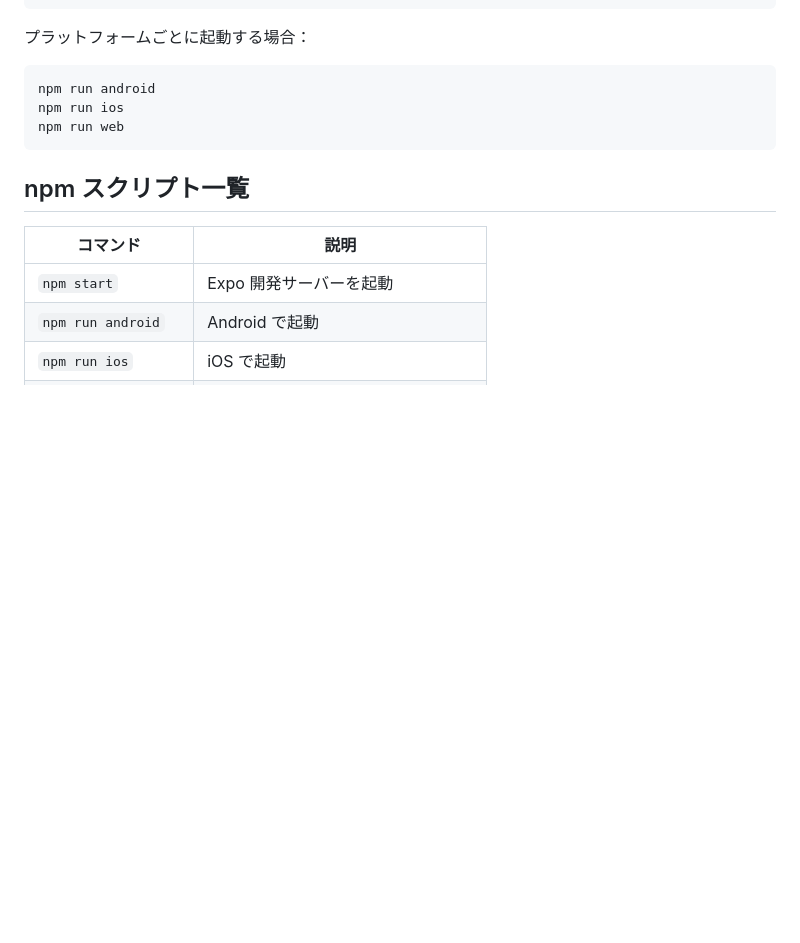
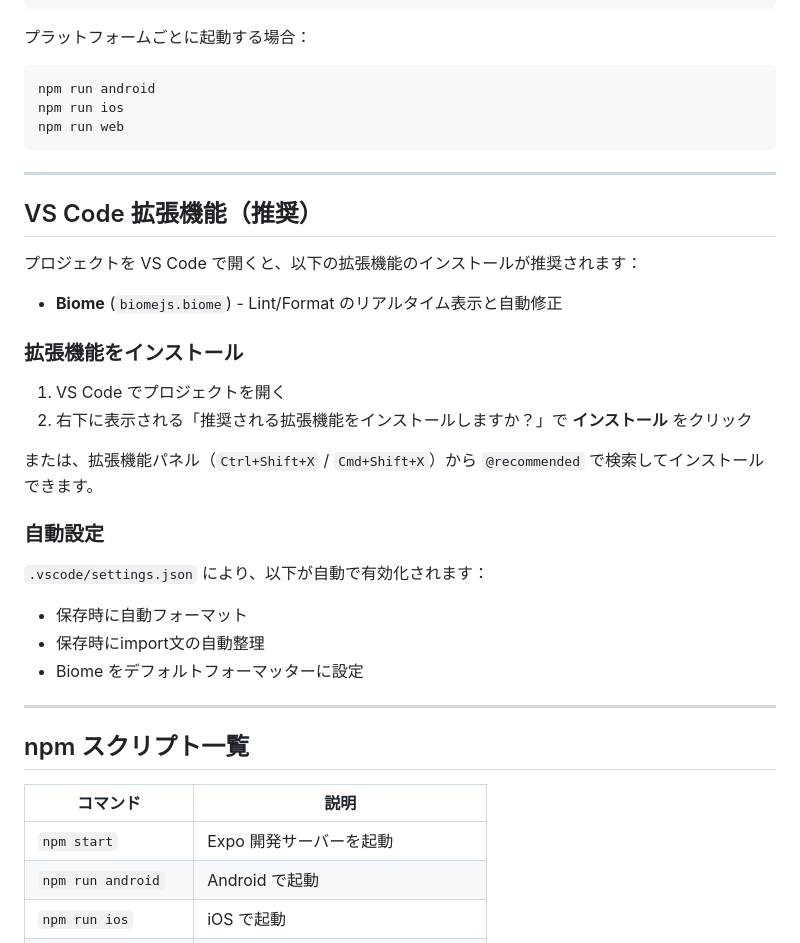
Before and after one commit to binbianlong/new-trip-app, a Markdown page: README.md, the part around the change. GitHub-like rendering; blank space fills up the shorter version.

Commit message:
chore:biome拡張機能を推薦

````diff
--- a/README.md
+++ b/README.md
@@ -90,6 +90,31 @@ npm run ios
 npm run web
 ```
 
+---
+
+## VS Code 拡張機能（推奨）
+
+プロジェクトを VS Code で開くと、以下の拡張機能のインストールが推奨されます：
+
+- **Biome** (`biomejs.biome`) - Lint/Format のリアルタイム表示と自動修正
+
+### 拡張機能をインストール
+
+1. VS Code でプロジェクトを開く
+2. 右下に表示される「推奨される拡張機能をインストールしますか？」で **インストール** をクリック
+
+または、拡張機能パネル（`Ctrl+Shift+X` / `Cmd+Shift+X`）から `@recommended` で検索してインストールできます。
+
+### 自動設定
+
+`.vscode/settings.json` により、以下が自動で有効化されます：
+
+- 保存時に自動フォーマット
+- 保存時にimport文の自動整理
+- Biome をデフォルトフォーマッターに設定
+
+---
+
 ## npm スクリプト一覧
 
 | コマンド | 説明 |
````
